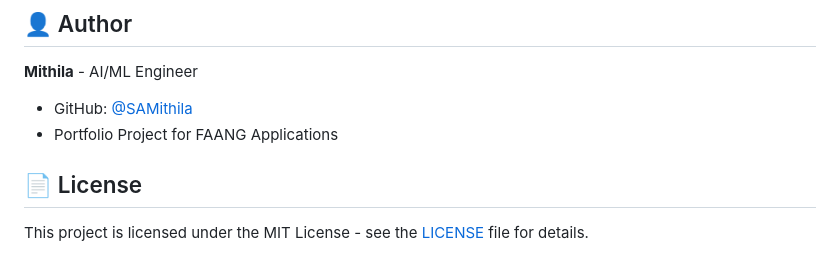
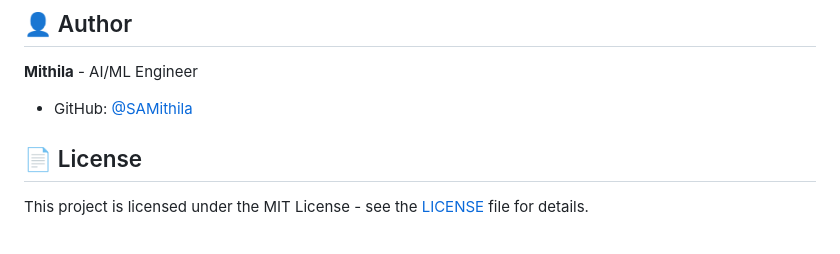
Before and after one commit to SAMithila/unified-ai-api, a Markdown page: README.md, the part around the change. GitHub-like rendering.

```diff
--- a/README.md
+++ b/README.md
@@ -234,7 +234,6 @@ This project demonstrates:
 **Mithila** - AI/ML Engineer
 
 - GitHub: [@SAMithila](https://github.com/SAMithila)
-- Portfolio Project for FAANG Applications
 
 ## 📄 License
 
```
